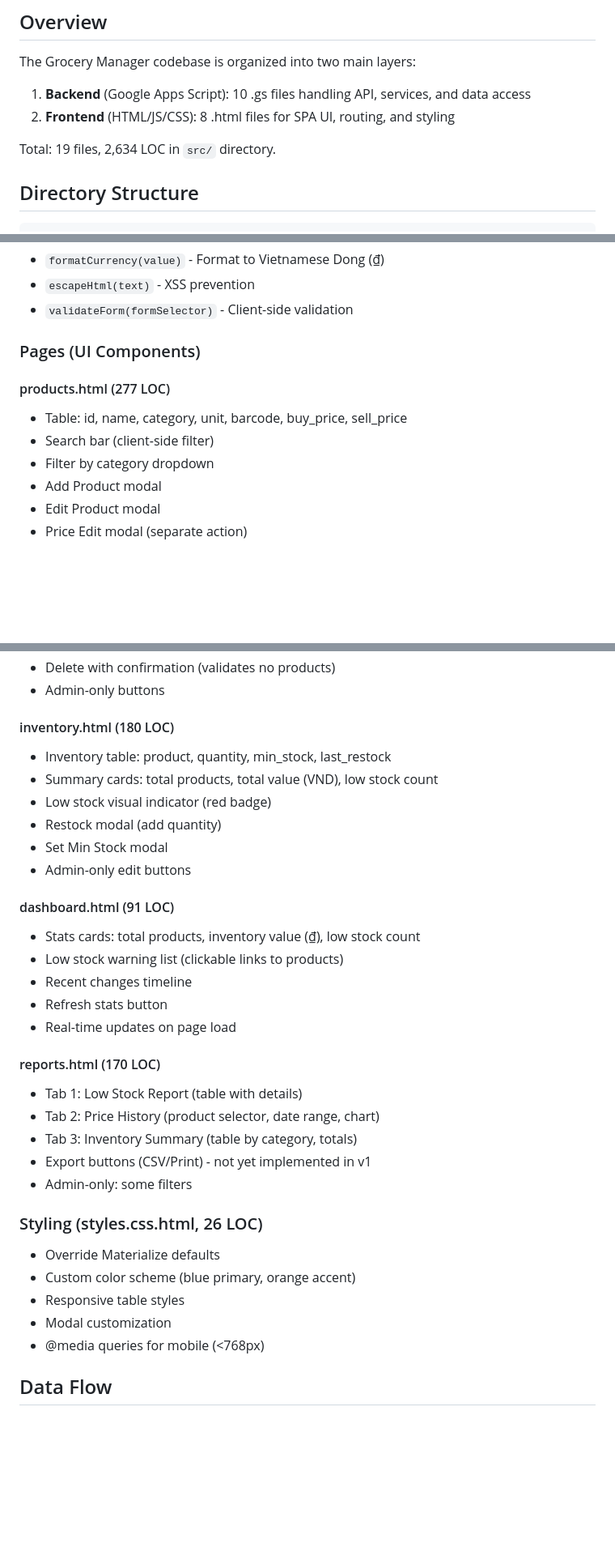
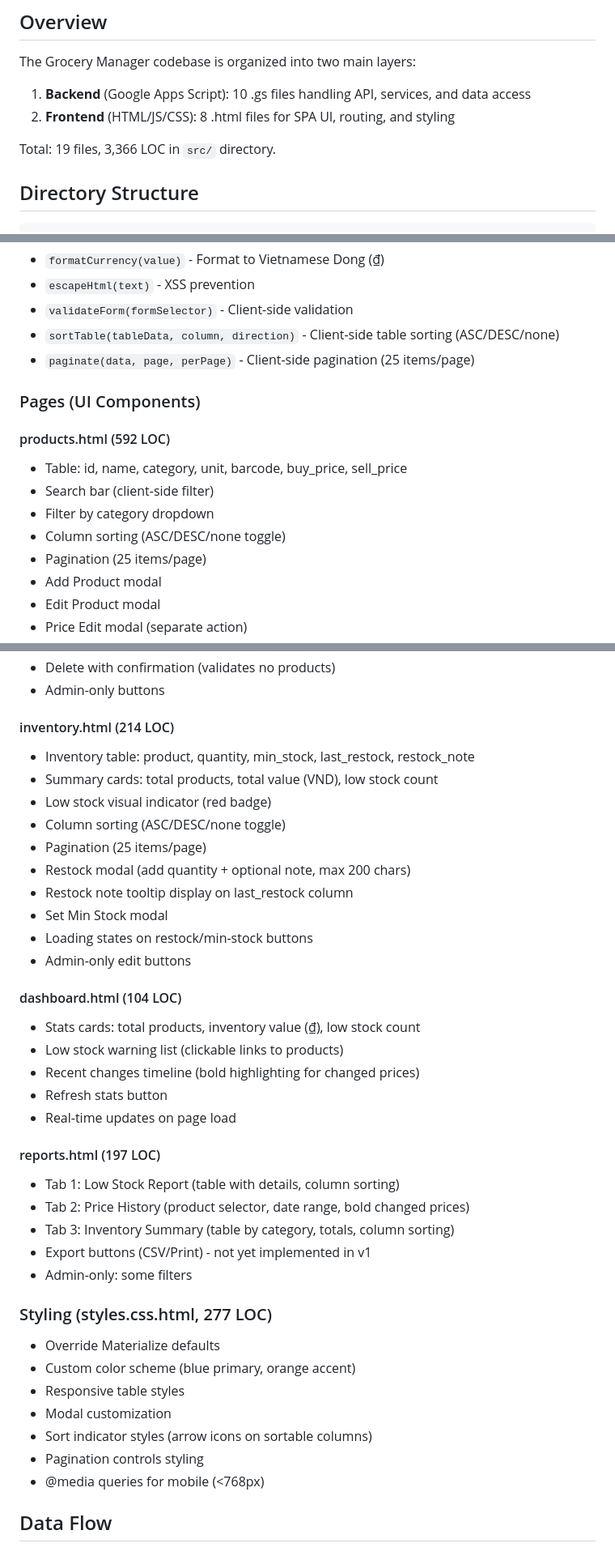
Before and after one commit to lamngockhuong/grocery-manager, a Markdown page: docs/codebase-summary.md, 3 parts joined by grey strips. Shown at 81% size. Drawn GitHub-style; blank space fills up the shorter version.

```diff
--- a/docs/codebase-summary.md
+++ b/docs/codebase-summary.md
@@ -7,7 +7,7 @@ The Grocery Manager codebase is organized into two main layers:
 1. **Backend** (Google Apps Script): 10 .gs files handling API, services, and data access
 2. **Frontend** (HTML/JS/CSS): 8 .html files for SPA UI, routing, and styling
 
-Total: 19 files, 2,634 LOC in `src/` directory.
+Total: 19 files, 3,366 LOC in `src/` directory.
 
 ## Directory Structure
 
@@ -241,14 +241,18 @@ app.router.on("inventory", showInventoryPage);
 - `formatCurrency(value)` - Format to Vietnamese Dong (₫)
 - `escapeHtml(text)` - XSS prevention
 - `validateForm(formSelector)` - Client-side validation
+- `sortTable(tableData, column, direction)` - Client-side table sorting (ASC/DESC/none)
+- `paginate(data, page, perPage)` - Client-side pagination (25 items/page)
 
 ### Pages (UI Components)
 
-#### products.html (277 LOC)
+#### products.html (592 LOC)
 
 - Table: id, name, category, unit, barcode, buy_price, sell_price
 - Search bar (client-side filter)
 - Filter by category dropdown
+- Column sorting (ASC/DESC/none toggle)
+- Pagination (25 items/page)
 - Add Product modal
 - Edit Product modal
 - Price Edit modal (separate action)
@@ -263,37 +267,43 @@ app.router.on("inventory", showInventoryPage);
 - Delete with confirmation (validates no products)
 - Admin-only buttons
 
-#### inventory.html (180 LOC)
+#### inventory.html (214 LOC)
 
-- Inventory table: product, quantity, min_stock, last_restock
+- Inventory table: product, quantity, min_stock, last_restock, restock_note
 - Summary cards: total products, total value (VND), low stock count
 - Low stock visual indicator (red badge)
-- Restock modal (add quantity)
+- Column sorting (ASC/DESC/none toggle)
+- Pagination (25 items/page)
+- Restock modal (add quantity + optional note, max 200 chars)
+- Restock note tooltip display on last_restock column
 - Set Min Stock modal
+- Loading states on restock/min-stock buttons
 - Admin-only edit buttons
 
-#### dashboard.html (91 LOC)
+#### dashboard.html (104 LOC)
 
 - Stats cards: total products, inventory value (₫), low stock count
 - Low stock warning list (clickable links to products)
-- Recent changes timeline
+- Recent changes timeline (bold highlighting for changed prices)
 - Refresh stats button
 - Real-time updates on page load
 
-#### reports.html (170 LOC)
+#### reports.html (197 LOC)
 
-- Tab 1: Low Stock Report (table with details)
-- Tab 2: Price History (product selector, date range, chart)
-- Tab 3: Inventory Summary (table by category, totals)
+- Tab 1: Low Stock Report (table with details, column sorting)
+- Tab 2: Price History (product selector, date range, bold changed prices)
+- Tab 3: Inventory Summary (table by category, totals, column sorting)
 - Export buttons (CSV/Print) - not yet implemented in v1
 - Admin-only: some filters
 
-### Styling (styles.css.html, 26 LOC)
+### Styling (styles.css.html, 277 LOC)
 
 - Override Materialize defaults
 - Custom color scheme (blue primary, orange accent)
 - Responsive table styles
 - Modal customization
+- Sort indicator styles (arrow icons on sortable columns)
+- Pagination controls styling
 - @media queries for mobile (<768px)
 
 ## Data Flow
```
Also changed, not shown: other parts of docs/codebase-summary.md (+16 -15 lines), docs/system-architecture.md (+14 -12 lines).
